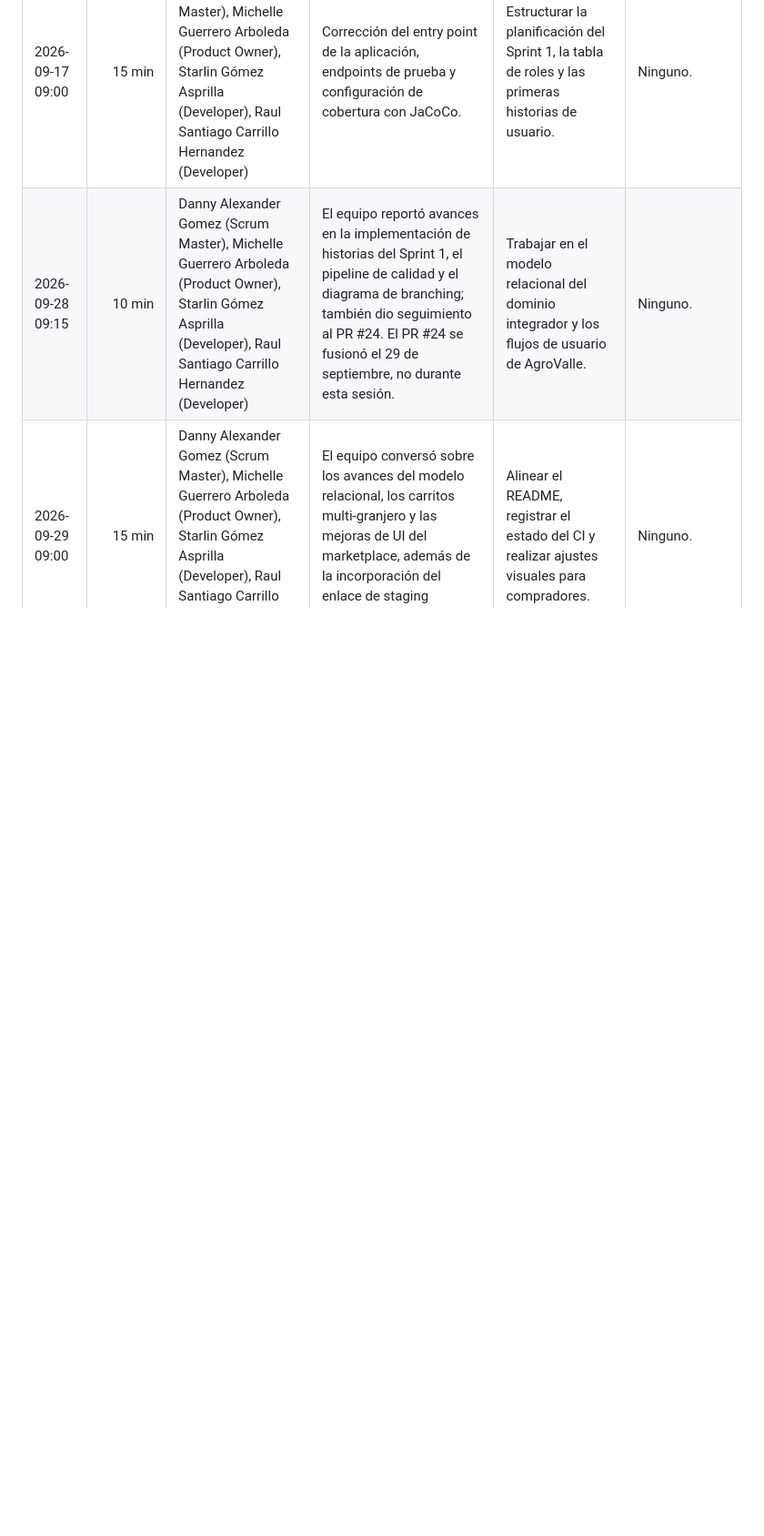
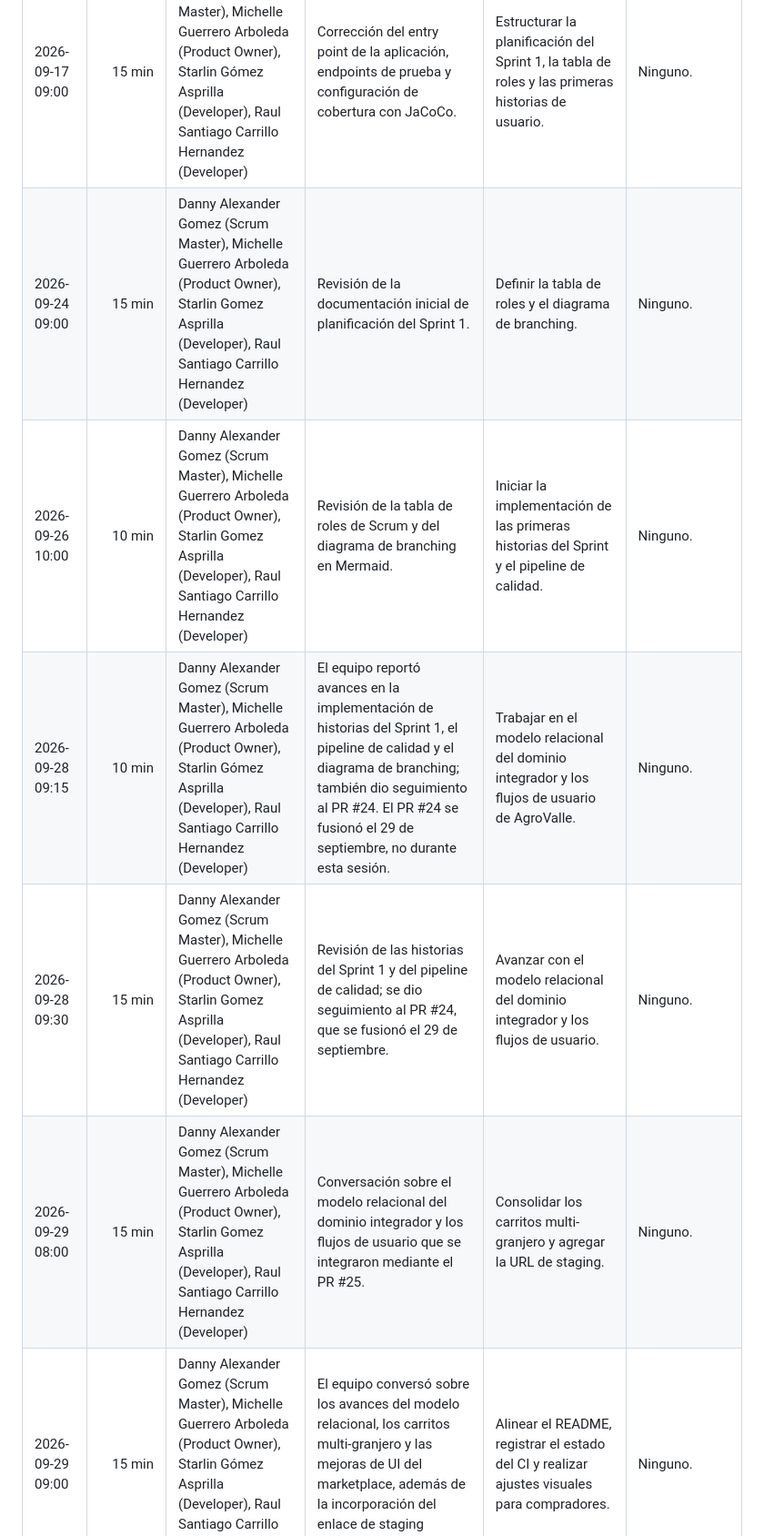
Before and after one commit to santixit/agrovalle-connect, a Markdown page: docs/bitacora-daily-scrum.md, the part around one of its changes. Shown at 91% size. GitHub-like rendering; blank space fills up the shorter version.

```diff
--- a/docs/bitacora-daily-scrum.md
+++ b/docs/bitacora-daily-scrum.md
@@ -23,5 +30,9 @@ Los enlaces permiten consultar actividad del repositorio relacionada con el trab
 | Fecha y hora | Duración | Presentes y roles | Qué se construyó o revisó | Qué se construiría después | Impedimentos reportados |
 |---|---:|---|---|---|---|
 | 2026-09-17 09:00 | 15 min | Danny Alexander Gomez (Scrum Master), Michelle Guerrero Arboleda (Product Owner), Starlin Gómez Asprilla (Developer), Raul Santiago Carrillo Hernandez (Developer) | Corrección del entry point de la aplicación, endpoints de prueba y configuración de cobertura con JaCoCo. | Estructurar la planificación del Sprint 1, la tabla de roles y las primeras historias de usuario. | Ninguno. |
+| 2026-09-24 09:00 | 15 min | Danny Alexander Gomez (Scrum Master), Michelle Guerrero Arboleda (Product Owner), Starlin Gomez Asprilla (Developer), Raul Santiago Carrillo Hernandez (Developer) | Revisión de la documentación inicial de planificación del Sprint 1. | Definir la tabla de roles y el diagrama de branching. | Ninguno. |
+| 2026-09-26 10:00 | 10 min | Danny Alexander Gomez (Scrum Master), Michelle Guerrero Arboleda (Product Owner), Starlin Gomez Asprilla (Developer), Raul Santiago Carrillo Hernandez (Developer) | Revisión de la tabla de roles de Scrum y del diagrama de branching en Mermaid. | Iniciar la implementación de las primeras historias del Sprint y el pipeline de calidad. | Ninguno. |
 | 2026-09-28 09:15 | 10 min | Danny Alexander Gomez (Scrum Master), Michelle Guerrero Arboleda (Product Owner), Starlin Gómez Asprilla (Developer), Raul Santiago Carrillo Hernandez (Developer) | El equipo reportó avances en la implementación de historias del Sprint 1, el pipeline de calidad y el diagrama de branching; también dio seguimiento al PR #24. El PR #24 se fusionó el 29 de septiembre, no durante esta sesión. | Trabajar en el modelo relacional del dominio integrador y los flujos de usuario de AgroValle. | Ninguno. |
+| 2026-09-28 09:30 | 15 min | Danny Alexander Gomez (Scrum Master), Michelle Guerrero Arboleda (Product Owner), Starlin Gomez Asprilla (Developer), Raul Santiago Carrillo Hernandez (Developer) | Revisión de las historias del Sprint 1 y del pipeline de calidad; se dio seguimiento al PR #24, que se fusionó el 29 de septiembre. | Avanzar con el modelo relacional del dominio integrador y los flujos de usuario. | Ninguno. |
+| 2026-09-29 08:00 | 15 min | Danny Alexander Gomez (Scrum Master), Michelle Guerrero Arboleda (Product Owner), Starlin Gomez Asprilla (Developer), Raul Santiago Carrillo Hernandez (Developer) | Conversación sobre el modelo relacional del dominio integrador y los flujos de usuario que se integraron mediante el PR #25. | Consolidar los carritos multi-granjero y agregar la URL de staging. | Ninguno. |
 | 2026-09-29 09:00 | 15 min | Danny Alexander Gomez (Scrum Master), Michelle Guerrero Arboleda (Product Owner), Starlin Gómez Asprilla (Developer), Raul Santiago Carrillo Hernandez (Developer) | El equipo conversó sobre los avances del modelo relacional, los carritos multi-granjero y las mejoras de UI del marketplace, además de la incorporación del enlace de staging mediante el PR #26. | Alinear el README, registrar el estado del CI y realizar ajustes visuales para compradores. | Ninguno. |
```
Also changed, not shown: other parts of docs/bitacora-daily-scrum.md (+10 -1 lines).
